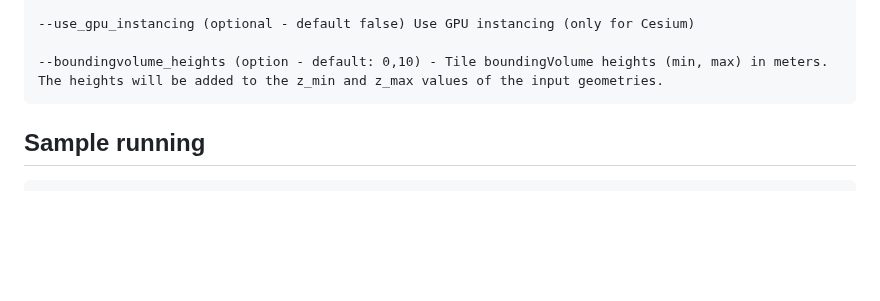
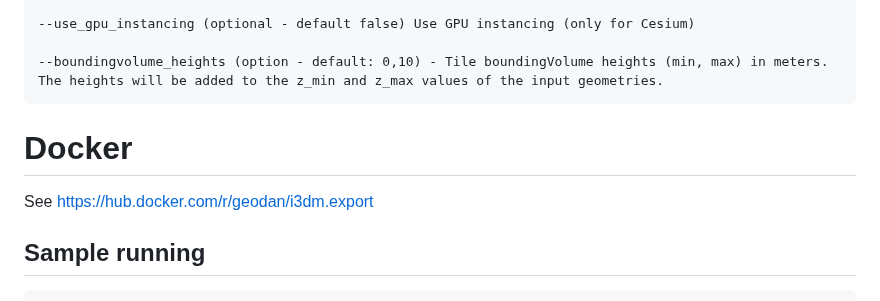
Before and after one commit to Geodan/i3dm.export, a Markdown page: README.md, the part around the change. Rendered like a GitHub page; blank space fills up the shorter version.

````diff
--- a/README.md
+++ b/README.md
@@ -89,6 +89,9 @@ Tool parameters:
 
 --boundingvolume_heights (option - default: 0,10) - Tile boundingVolume heights (min, max) in meters. The heights will be added to the z_min and z_max values of the input geometries.
 ```
+# Docker
+
+See https://hub.docker.com/r/geodan/i3dm.export
 
 ## Sample running
 
````
